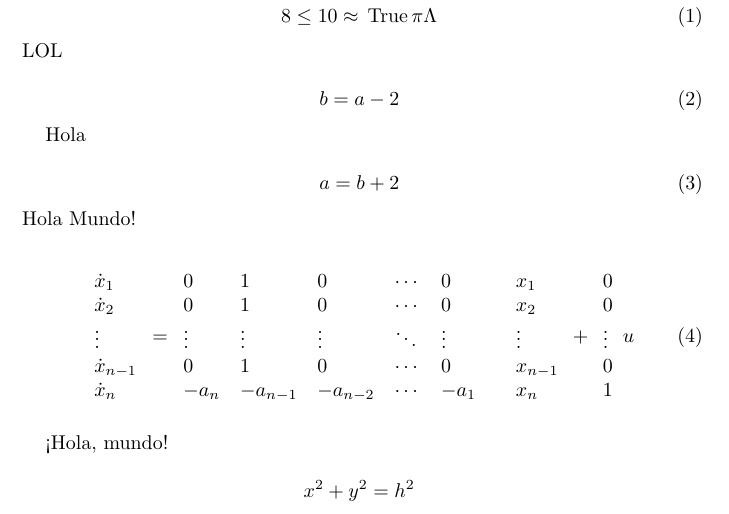
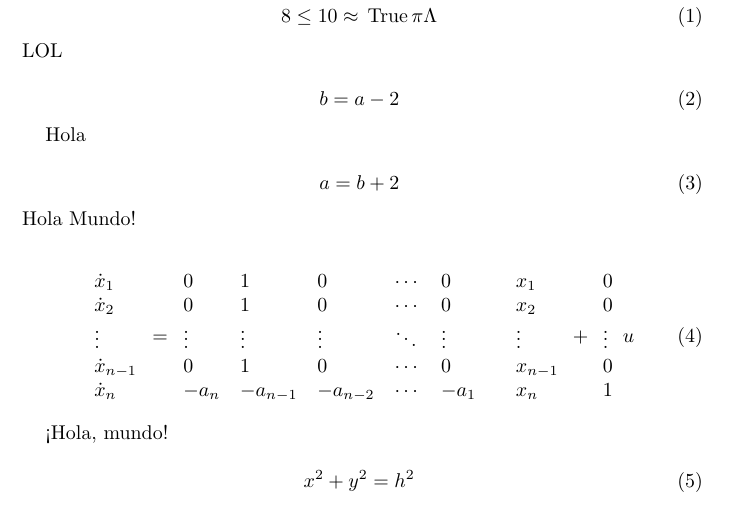
Before and after one commit to SaulG/TraduccionShannonPaper, a LaTeX paper (shannon.tex, which reads triana.tex): part of the page, cut so that both start at the same text. Compiled offline with pdfLaTeX.

Commit message:
Update triana.tex

```diff
--- a/triana.tex
+++ b/triana.tex
@@ -1,9 +1,7 @@
-\begin{document}
+
 
   ¡Hola, mundo!
 
-
-	\begin{displaymath}
+	\begin{equation}
 		x^{2}+y^{2}=h^2
-	\end{displaymath}
-\end{document}
+	\end{equation}
```
